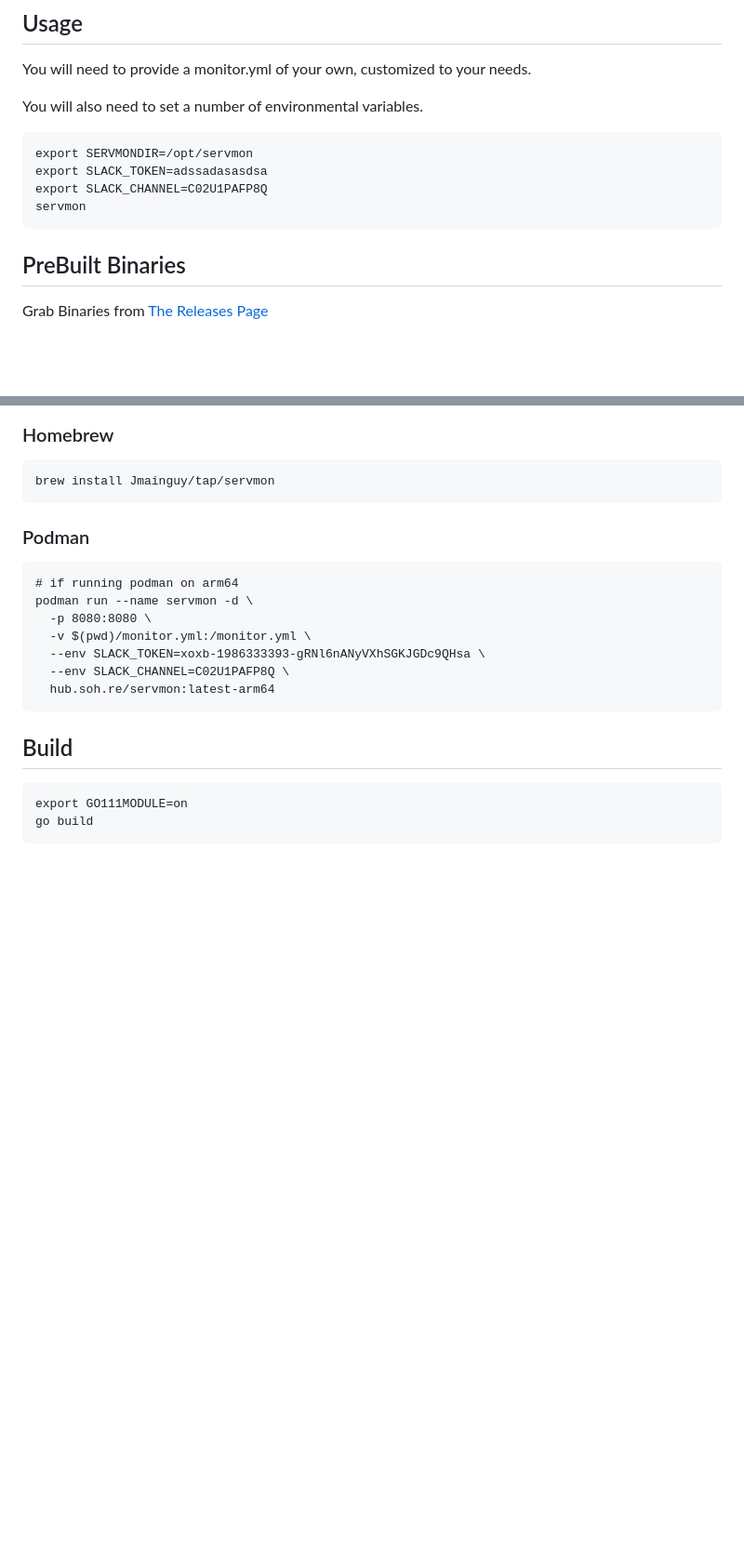
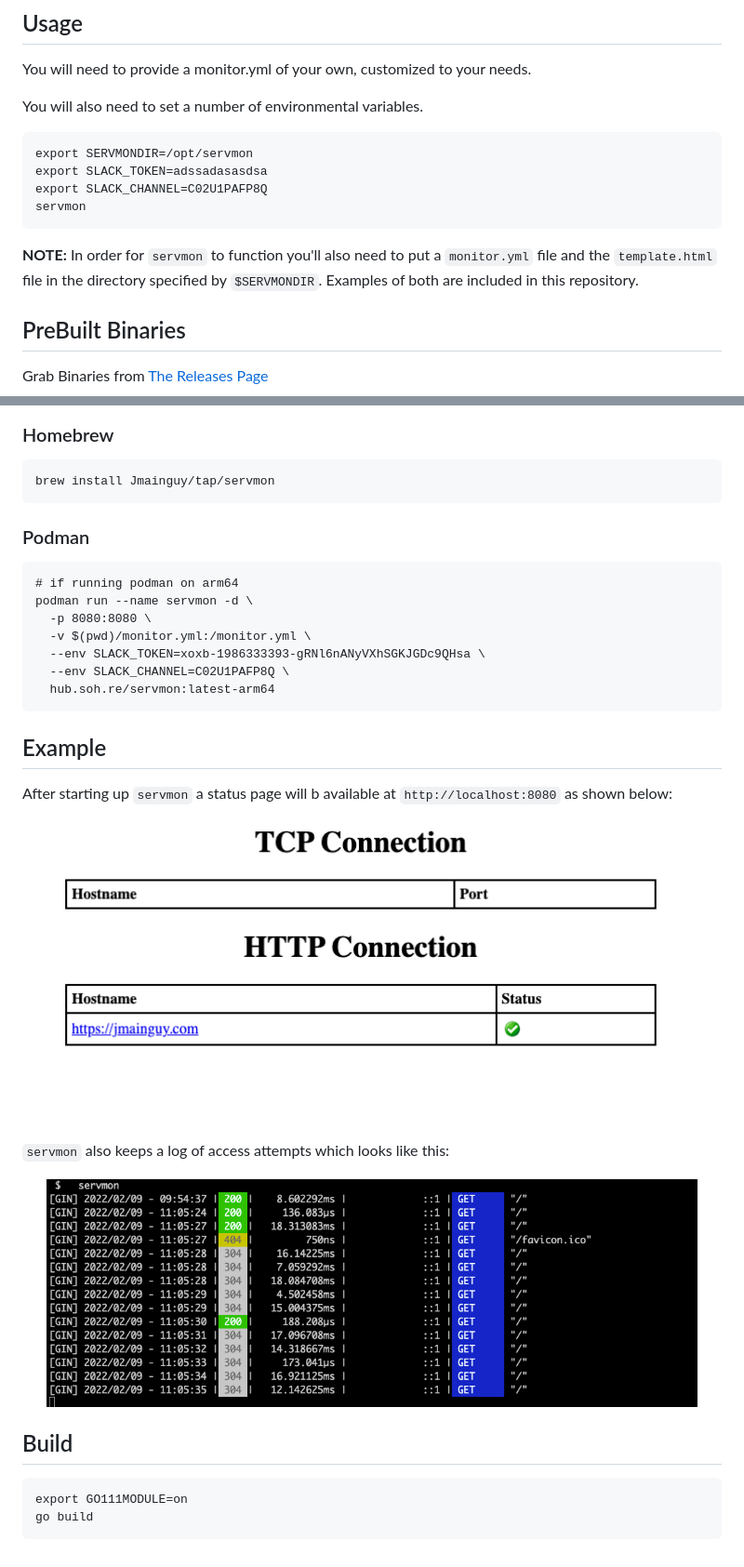
Before and after one commit to Jmainguy/servmon, a Markdown page: README.md, 2 parts joined by grey strips. Shown at 93% size. Drawn GitHub-style; pictures changed too: imgs/image01.png (added), imgs/image02.png (added); blank space fills up the shorter version.

Commit message:
Updates README (#3)
* Updates README

* Updates README

* Updates README

* Updates README

* Updates README

* Updates README

* Updates README

* Updates README

* Updates README

````diff
--- a/README.md
+++ b/README.md
@@ -16,6 +16,8 @@ export SLACK_TOKEN=adssadasasdsa
 export SLACK_CHANNEL=C02U1PAFP8Q
 servmon
 ```
+
+**NOTE:** In order for `servmon` to function you'll also need to put a `monitor.yml` file and the `template.html` file in the directory specified by `$SERVMONDIR`. Examples of both are included in this repository.
 
 ## PreBuilt Binaries
 Grab Binaries from [The Releases Page](https://github.com/Jmainguy/servmon/releases)
@@ -39,6 +41,15 @@ podman run --name servmon -d \
   hub.soh.re/servmon:latest-arm64
 ```
 
+## Example
+After starting up `servmon` a status page will b available at `http://localhost:8080` as shown below:
+
+<p align="center"><img width="700" src="imgs/image01.png"></p>
+
+`servmon` also keeps a log of access attempts which looks like this:
+
+<p align="center"><img width="700" src="imgs/image02.png"></p>
+
 ## Build
 ```/bin/bash
 export GO111MODULE=on
````
